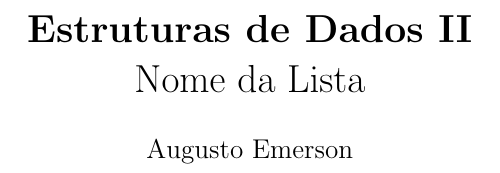
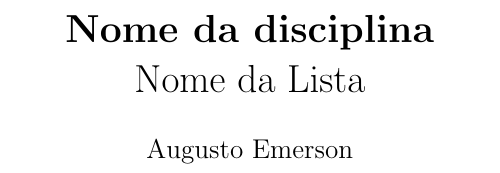
Before and after one commit to aejunior/bsi-ed-ii, a LaTeX document (template.tex): part of the page, cut at the place of the change. Compiled offline with pdfLaTeX.

Commit message:
Update template.tex

```diff
--- a/template.tex
+++ b/template.tex
@@ -4,7 +4,7 @@
 \newcommand{\quotes}[1]{``#1''}
 
 \title{
-    \textbf{Estruturas de Dados II}\\
+    \textbf{Nome da disciplina}\\
     Nome da Lista
 }
 \author{
```
